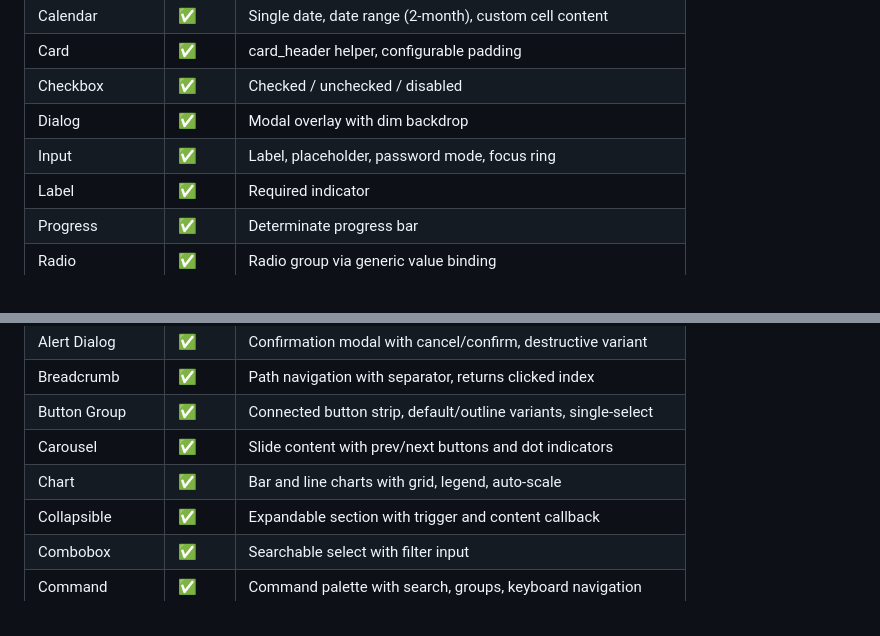
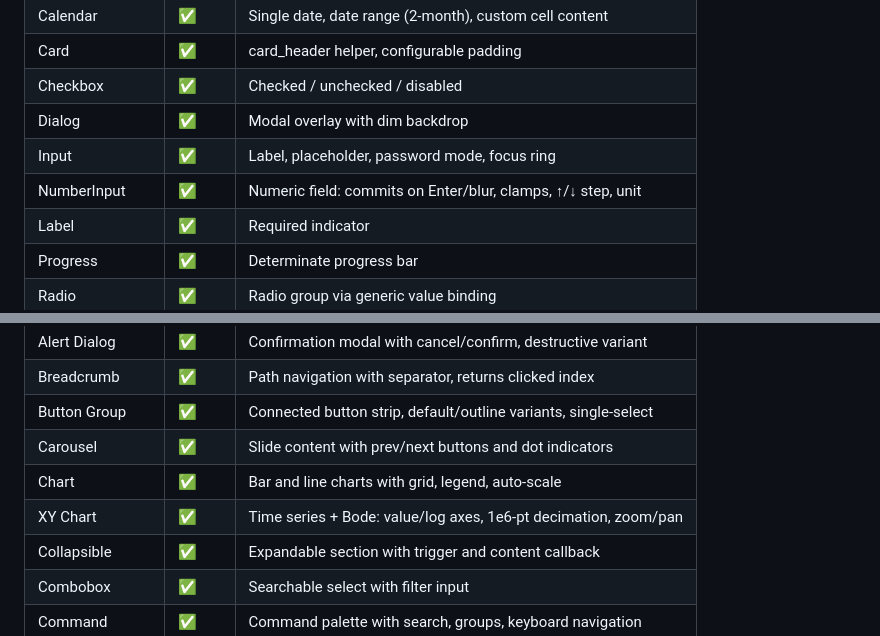
Before and after one commit to lalvesl/egui_shadcn, a Markdown page: README.md, 2 parts joined by grey strips. GitHub-like rendering.

Commit message:
docs: add NumberInput and XY Chart to component table

```diff
--- a/README.md
+++ b/README.md
@@ -21,6 +21,7 @@ Rust [egui](https://github.com/emilk/egui) implementation of [Shadcn/ui](https:/
 | Checkbox        | ✅     | Checked / unchecked / disabled                                  |
 | Dialog          | ✅     | Modal overlay with dim backdrop                                 |
 | Input           | ✅     | Label, placeholder, password mode, focus ring                   |
+| NumberInput     | ✅     | Numeric field: commits on Enter/blur, clamps, ↑/↓ step, unit    |
 | Label           | ✅     | Required indicator                                              |
 | Progress        | ✅     | Determinate progress bar                                        |
 | Radio           | ✅     | Radio group via generic value binding                           |
@@ -39,6 +40,7 @@ Rust [egui](https://github.com/emilk/egui) implementation of [Shadcn/ui](https:/
 | Button Group    | ✅     | Connected button strip, default/outline variants, single-select |
 | Carousel        | ✅     | Slide content with prev/next buttons and dot indicators         |
 | Chart           | ✅     | Bar and line charts with grid, legend, auto-scale               |
+| XY Chart        | ✅     | Time series + Bode: value/log axes, 1e6-pt decimation, zoom/pan |
 | Collapsible     | ✅     | Expandable section with trigger and content callback            |
 | Combobox        | ✅     | Searchable select with filter input                             |
 | Command         | ✅     | Command palette with search, groups, keyboard navigation        |
```
